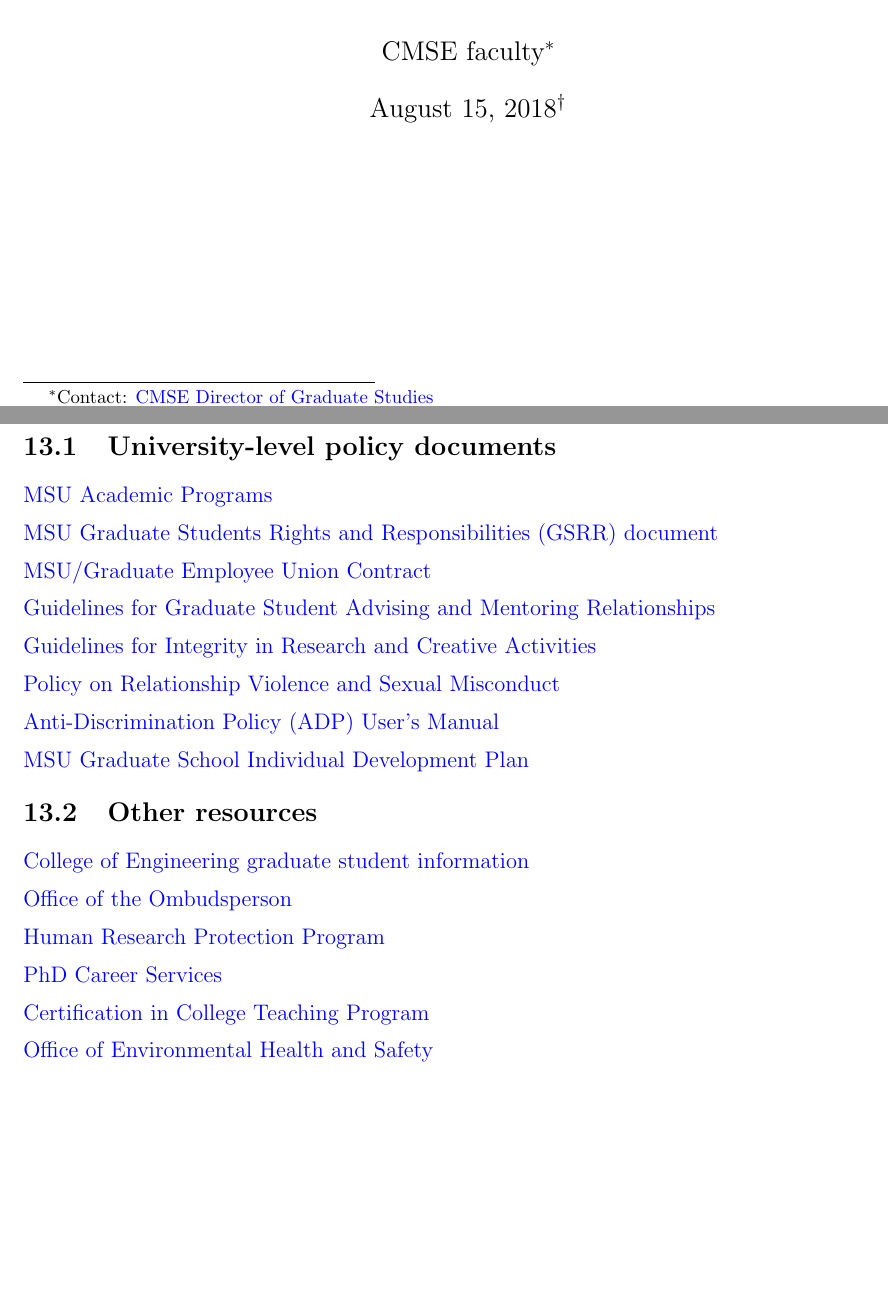
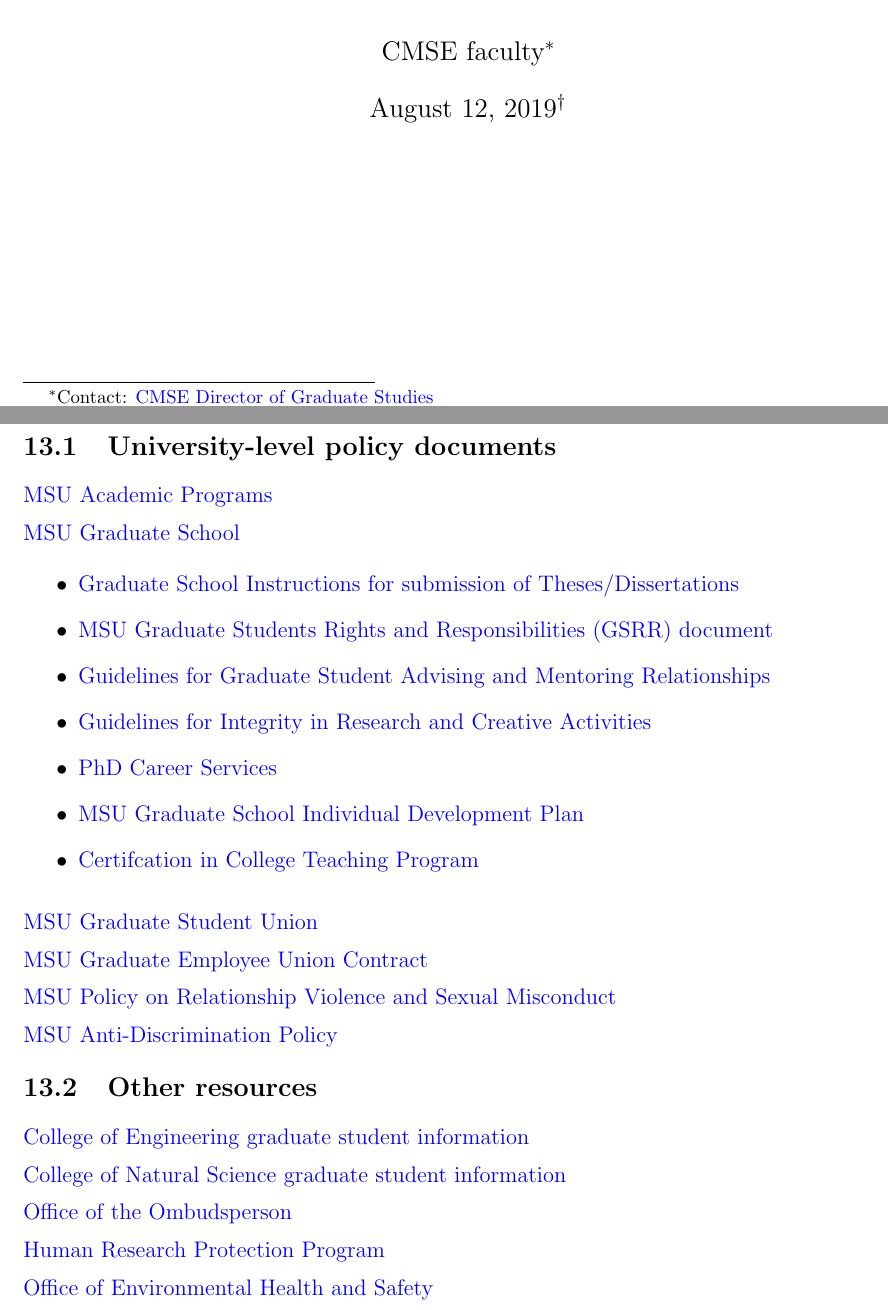
Before and after one commit to bwoshea/CMSE_grad_handbook, a LaTeX document (handbook.tex, which reads uni_resources.tex): two parts of pages 1 and 49 of 61, joined at a grey line, cut so that both start at the same text, the shorter picture padded with empty space. Compiled offline with pdfLaTeX.

Commit message:
updated most of the university links

```diff
--- a/handbook.tex
+++ b/handbook.tex
@@ -64,7 +64,7 @@
     \href{mailto:cmsegrad@msu.edu}{CMSE Director of Graduate Studies}
   }}
 
-\date{August 15, 2018\footnote{Revision date}}
+\date{August 12, 2019\footnote{Revision date}}
 
 \maketitle
 
--- a/uni_resources.tex
+++ b/uni_resources.tex
@@ -11,37 +11,52 @@
 
 \vspace{2mm}
 \noindent
-\href{http://www.vps.msu.edu/SpLife/default.pdf}{MSU Graduate Students
+\href{http://grad.msu.edu}{MSU Graduate School}
+
+\begin{itemize}
+
+\item
+  \href{https://grad.msu.edu/etd}{Graduate School Instructions for submission of Theses/Dissertations}
+
+\item
+  \href{https://grad.msu.edu/sites/default/files/content/gsrr/GSRR.pdf}{MSU Graduate Students
   Rights and Responsibilities (GSRR) document}
+
+\item
+  \href{https://grad.msu.edu/sites/default/files/content/researchintegrity/guidelines.pdf}{Guidelines for Graduate Student Advising and Mentoring Relationships}
+
+\item
+  \href{https://grad.msu.edu/sites/default/files/content/researchintegrity/guidelines.pdf}{Guidelines for Integrity in Research and Creative Activities}
+
+\item
+  \href{https://grad.msu.edu/phdcareers}{PhD Career Services}
+
+\item
+  \href{http://caffe.grd.msu.edu/IDP}{MSU Graduate School Individual Development Plan}
+
+\item
+\href{https://grad.msu.edu/CCTP}{Certifcation in College Teaching Program}
+
+\end{itemize}
 
 \vspace{2mm}
 \noindent
-\href{https://www.hr.msu.edu/documents/contracts/GEU2015-2019.pdf}{MSU/Graduate
-  Employee Union Contract}
+\href{http://geuatmsu.org/}{MSU Graduate Student Union}
 
 \vspace{2mm}
 \noindent
-\href{https://grad.msu.edu/sites/default/files/content/researchintegrity/guidelines.pdf}{Guidelines for Graduate Student Advising and Mentoring Relationships}
+\href{https://www.hr.msu.edu/contracts/documents/GEU2015-2019.pdf}{MSU Graduate Employee Union Contract}
 
 \vspace{2mm}
 \noindent
-\href{https://grad.msu.edu/sites/default/files/content/researchintegrity/guidelines.pdf}{Guidelines for Integrity in Research and Creative Activities}
-
-\vspace{2mm}
-\noindent
-\href{http://www.hr.msu.edu/documents/uwidepolproc/RVSM_Policy.htm}{Policy
-  on Relationship Violence and Sexual Misconduct}
+\href{http://www.hr.msu.edu/documents/uwidepolproc/RVSM_Policy.htm}{MSU Policy on Relationship Violence and Sexual Misconduct}
 
 
 \vspace{2mm}
 \noindent
-\href{http://oie.msu.edu/policies-procedures-forms/documents/ADP\%20Users\%20Manual\%20-\%20updated\%2015.07.24.pdf}{Anti-Discrimination
-                                Policy (ADP) User's Manual}
+\href{https://www.hr.msu.edu/policies-procedures/university-wide/ADP_policy.html}{MSU Anti-Discrimination Policy}
 
-\vspace{2mm}
-\noindent
-\href{http://caffe.grd.msu.edu/IDP}{MSU Graduate School Individual
-  Development Plan}
+
 
 \vspace{2mm}
 \subsection{Other resources}
@@ -49,8 +64,13 @@
 
 \vspace{2mm}
 \noindent
-\href{https://www.egr.msu.edu/academics/graduate/current-students}{College
+\href{https://www.egr.msu.edu/graduate/current-students}{College
   of Engineering graduate student information}
+
+\vspace{2mm}
+\noindent
+\href{https://natsci.msu.edu/students/current-students/}{College of Natural Science graduate student information}
+
 
 \vspace{2mm}
 \noindent
@@ -60,14 +80,6 @@
 \noindent
 \href{http://hrpp.msu.edu/}{Human Research Protection Program}
 
-\vspace{2mm}
-\noindent
-\href{https://grad.msu.edu/phdcareers}{PhD Career Services}
-
-\vspace{2mm}
-\noindent
-\href{https://www.egr.msu.edu/academics/graduate/certification-in-college-teaching-program}{Certification
-in College Teaching Program}
 
 \vspace{2mm}
 \noindent
```
